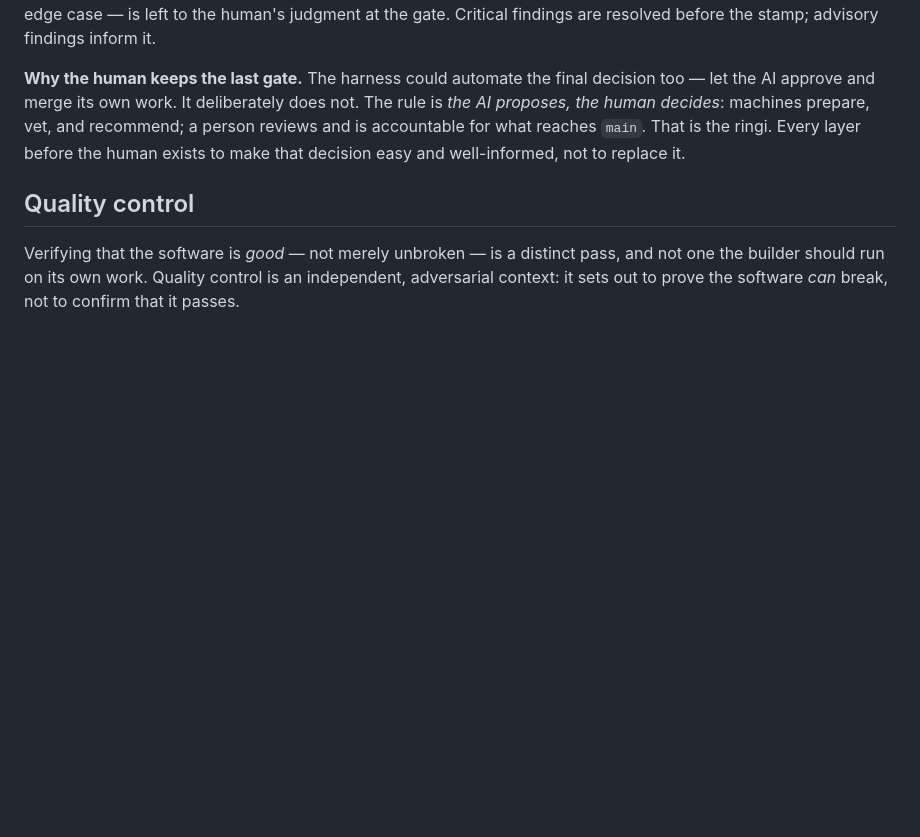
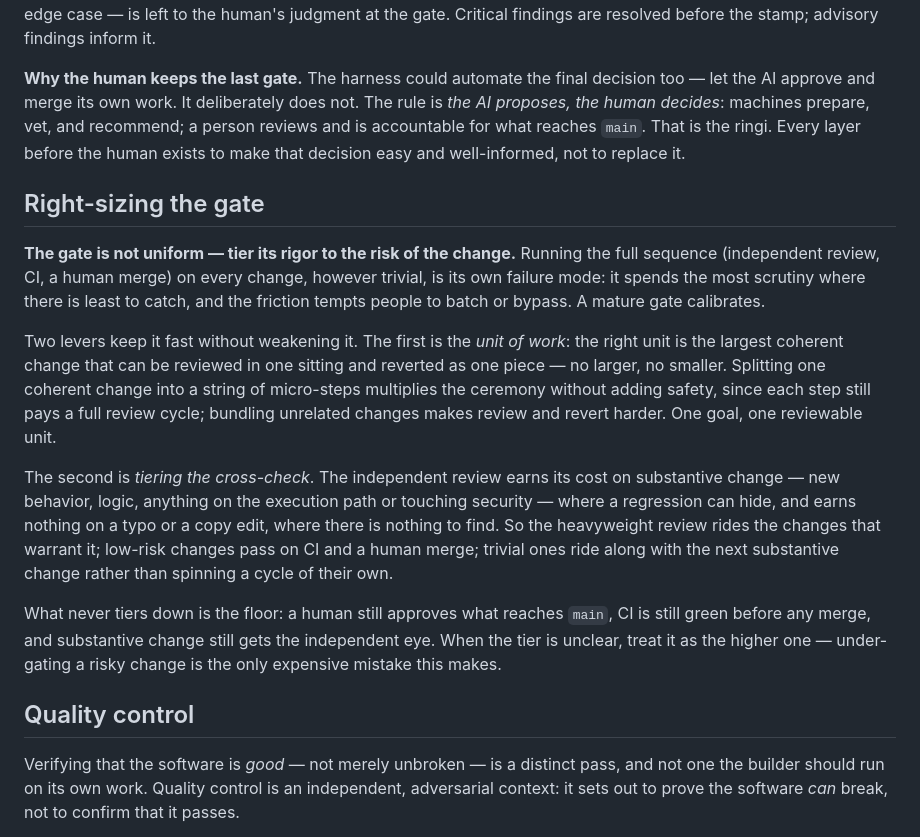
Before and after one commit to seunghwan-dev/ringi-driven-harness, a Markdown page: docs/methodology.md, the part around the change. GitHub-like rendering; blank space fills up the shorter version.

Commit message:
Add a section on right-sizing the gate to the methodology

```diff
--- a/docs/methodology.md
+++ b/docs/methodology.md
@@ -130,6 +130,16 @@ proposes, the human decides*: machines prepare, vet, and recommend; a person rev
 accountable for what reaches `main`. That is the ringi. Every layer before the human exists
 to make that decision easy and well-informed, not to replace it.
 
+## Right-sizing the gate
+
+**The gate is not uniform — tier its rigor to the risk of the change.** Running the full sequence (independent review, CI, a human merge) on every change, however trivial, is its own failure mode: it spends the most scrutiny where there is least to catch, and the friction tempts people to batch or bypass. A mature gate calibrates.
+
+Two levers keep it fast without weakening it. The first is the *unit of work*: the right unit is the largest coherent change that can be reviewed in one sitting and reverted as one piece — no larger, no smaller. Splitting one coherent change into a string of micro-steps multiplies the ceremony without adding safety, since each step still pays a full review cycle; bundling unrelated changes makes review and revert harder. One goal, one reviewable unit.
+
+The second is *tiering the cross-check*. The independent review earns its cost on substantive change — new behavior, logic, anything on the execution path or touching security — where a regression can hide, and earns nothing on a typo or a copy edit, where there is nothing to find. So the heavyweight review rides the changes that warrant it; low-risk changes pass on CI and a human merge; trivial ones ride along with the next substantive change rather than spinning a cycle of their own.
+
+What never tiers down is the floor: a human still approves what reaches `main`, CI is still green before any merge, and substantive change still gets the independent eye. When the tier is unclear, treat it as the higher one — under-gating a risky change is the only expensive mistake this makes.
+
 ## Quality control
 
 Verifying that the software is *good* — not merely unbroken — is a distinct pass, and not
```
